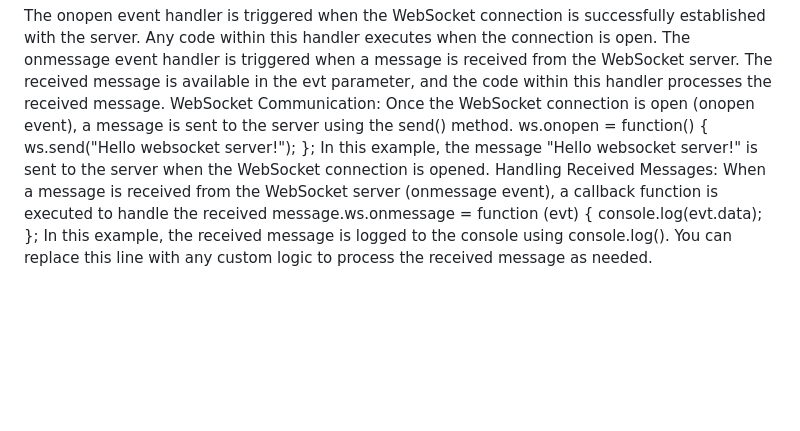
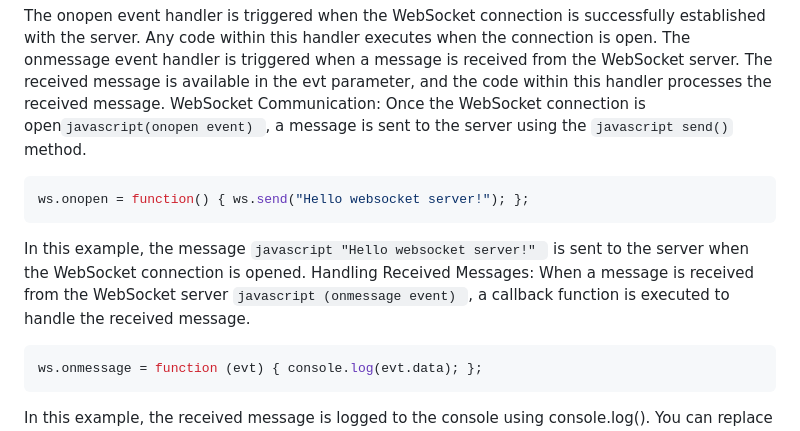
Before and after one commit to s0phied1g1tal/pulse-of-anxiety, a Markdown page: README.md, the part around the change. Drawn GitHub-style; blank space fills up the shorter version.

````diff
--- a/README.md
+++ b/README.md
@@ -118,9 +118,14 @@ ws.onmessage = function (evt) { // Code to execute when a message is received fr
 The onopen event handler is triggered when the WebSocket connection is successfully established with the server. Any code within this handler executes when the connection is open.
 The onmessage event handler is triggered when a message is received from the WebSocket server. The received message is available in the evt parameter, and the code within this handler processes the received message.
 WebSocket Communication:
-Once the WebSocket connection is open (onopen event), a message is sent to the server using the send() method.
+Once the WebSocket connection is open```javascript(onopen event) ```, a message is sent to the server using the ```javascript send()``` method.
+```javascript
 ws.onopen = function() { ws.send("Hello websocket server!"); };
-In this example, the message "Hello websocket server!" is sent to the server when the WebSocket connection is opened.
+ ```
+In this example, the message ```javascript "Hello websocket server!" ``` is sent to the server when the WebSocket connection is opened.
 Handling Received Messages:
-When a message is received from the WebSocket server (onmessage event), a callback function is executed to handle the received message.ws.onmessage = function (evt) { console.log(evt.data); };
+When a message is received from the WebSocket server ```javascript (onmessage event) ```, a callback function is executed to handle the received message.
+```javascript
+ws.onmessage = function (evt) { console.log(evt.data); };
+ ```
 In this example, the received message is logged to the console using console.log(). You can replace this line with any custom logic to process the received message as needed.
````
